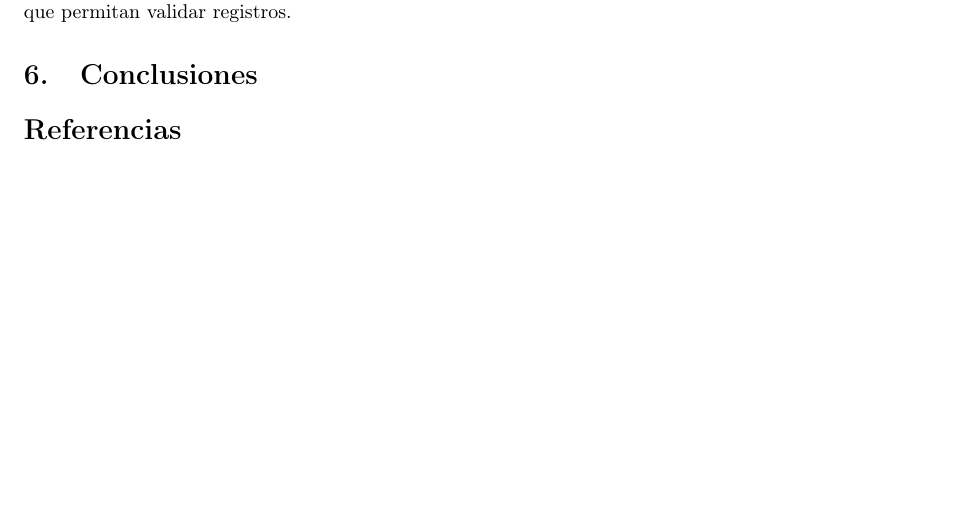
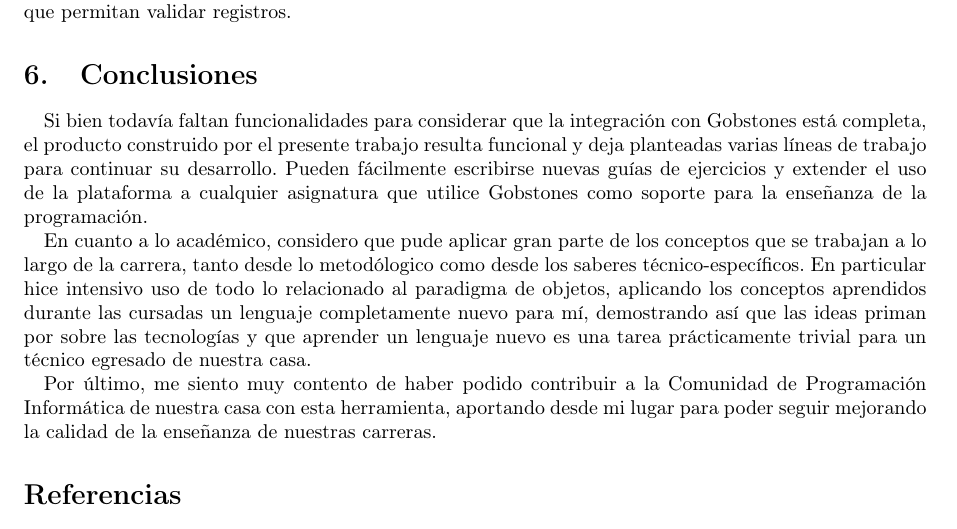
Before and after one commit to faloi/tip-mumuki-gobstones, a LaTeX document (informe/main.tex, which reads informe/conclusiones.tex): part of page 9 of 11, cut so that both start at the same text, the shorter picture padded with empty space. Compiled offline with pdfLaTeX.

Commit message:
Seccion conclusiones

```diff
--- a/informe/conclusiones.tex
+++ b/informe/conclusiones.tex
@@ -1,3 +1,8 @@
 %!TEX root = main.tex
 
 \section{Conclusiones}
+Si bien todavía faltan funcionalidades para considerar que la integración con Gobstones está completa, el producto construido por el presente trabajo resulta funcional y deja planteadas varias líneas de trabajo para continuar su desarrollo. Pueden fácilmente escribirse nuevas guías de ejercicios y extender el uso de la plataforma a cualquier asignatura que utilice Gobstones como soporte para la enseñanza de la programación.
+
+En cuanto a lo académico, considero que pude aplicar gran parte de los conceptos que se trabajan a lo largo de la carrera, tanto desde lo metodólogico como desde los saberes técnico-específicos. En particular hice intensivo uso de todo lo relacionado al paradigma de objetos, aplicando los conceptos aprendidos durante las cursadas un lenguaje completamente nuevo para mí, demostrando así que las ideas priman por sobre las tecnologías y que aprender un lenguaje nuevo es una tarea prácticamente trivial para un técnico egresado de nuestra casa.
+
+Por último, me siento muy contento de haber podido contribuir a la Comunidad de Programación Informática de nuestra casa con esta herramienta, aportando desde mi lugar para poder seguir mejorando la calidad de la enseñanza de nuestras carreras.
```
